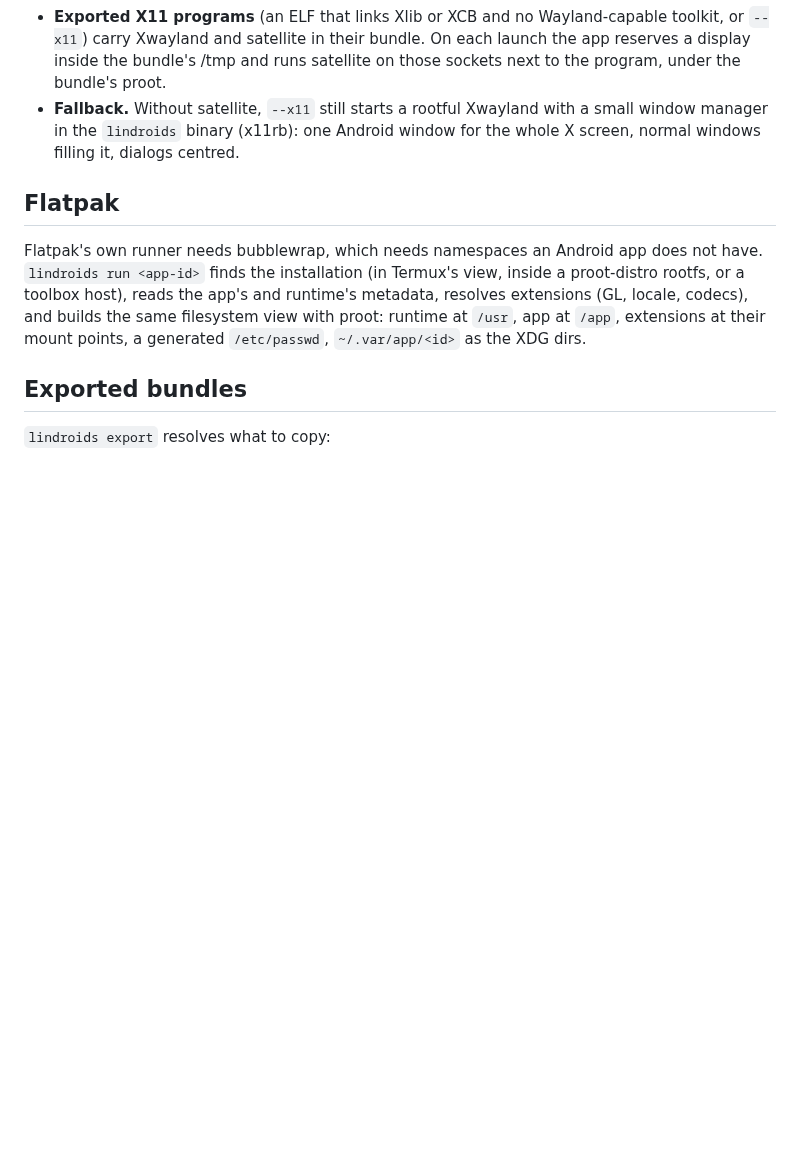
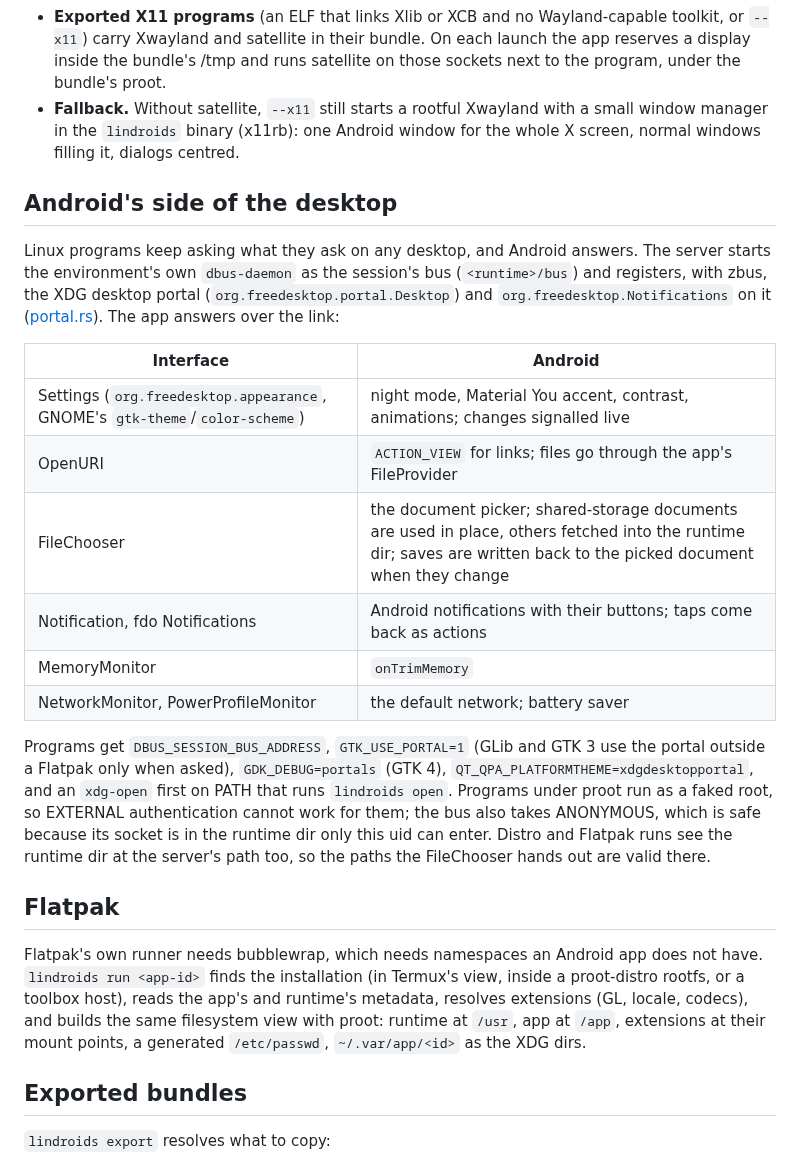
Before and after one commit to dixonSolutions/lindroids, a Markdown page: docs/ARCHITECTURE.md, the part around the change. Drawn GitHub-style; blank space fills up the shorter version.

```diff
--- a/docs/ARCHITECTURE.md
+++ b/docs/ARCHITECTURE.md
@@ -121,6 +121,29 @@ window, and so its own Android window, exactly like a Wayland program's.
   manager in the `lindroids` binary (x11rb): one Android window for the whole X screen, normal
   windows filling it, dialogs centred.
 
+## Android's side of the desktop
+
+Linux programs keep asking what they ask on any desktop, and Android answers. The server starts
+the environment's own `dbus-daemon` as the session's bus (`<runtime>/bus`) and registers, with
+zbus, the XDG desktop portal (`org.freedesktop.portal.Desktop`) and `org.freedesktop.Notifications`
+on it ([portal.rs](../crates/lindroids-server/src/portal.rs)). The app answers over the link:
+
+| Interface | Android |
+|---|---|
+| Settings (`org.freedesktop.appearance`, GNOME's `gtk-theme`/`color-scheme`) | night mode, Material You accent, contrast, animations; changes signalled live |
+| OpenURI | `ACTION_VIEW` for links; files go through the app's FileProvider |
+| FileChooser | the document picker; shared-storage documents are used in place, others fetched into the runtime dir; saves are written back to the picked document when they change |
+| Notification, fdo Notifications | Android notifications with their buttons; taps come back as actions |
+| MemoryMonitor | `onTrimMemory` |
+| NetworkMonitor, PowerProfileMonitor | the default network; battery saver |
+
+Programs get `DBUS_SESSION_BUS_ADDRESS`, `GTK_USE_PORTAL=1` (GLib and GTK 3 use the portal outside
+a Flatpak only when asked), `GDK_DEBUG=portals` (GTK 4), `QT_QPA_PLATFORMTHEME=xdgdesktopportal`,
+and an `xdg-open` first on PATH that runs `lindroids open`. Programs under proot run as a faked
+root, so EXTERNAL authentication cannot work for them; the bus also takes ANONYMOUS, which is safe
+because its socket is in the runtime dir only this uid can enter. Distro and Flatpak runs see the
+runtime dir at the server's path too, so the paths the FileChooser hands out are valid there.
+
 ## Flatpak
 
 Flatpak's own runner needs bubblewrap, which needs namespaces an Android app does not have.
```
Also changed, not shown: README.md (+12 -0 lines), media/screenshots/portal-dark.png (added), media/screenshots/portal-light.png (added).
